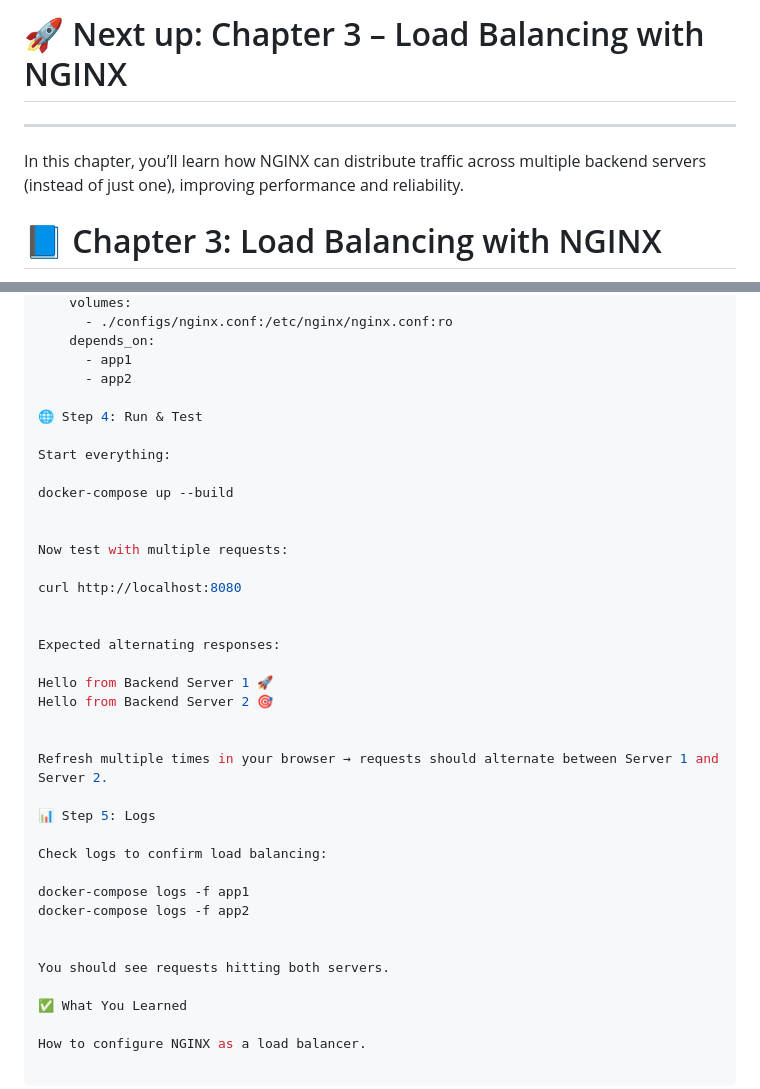
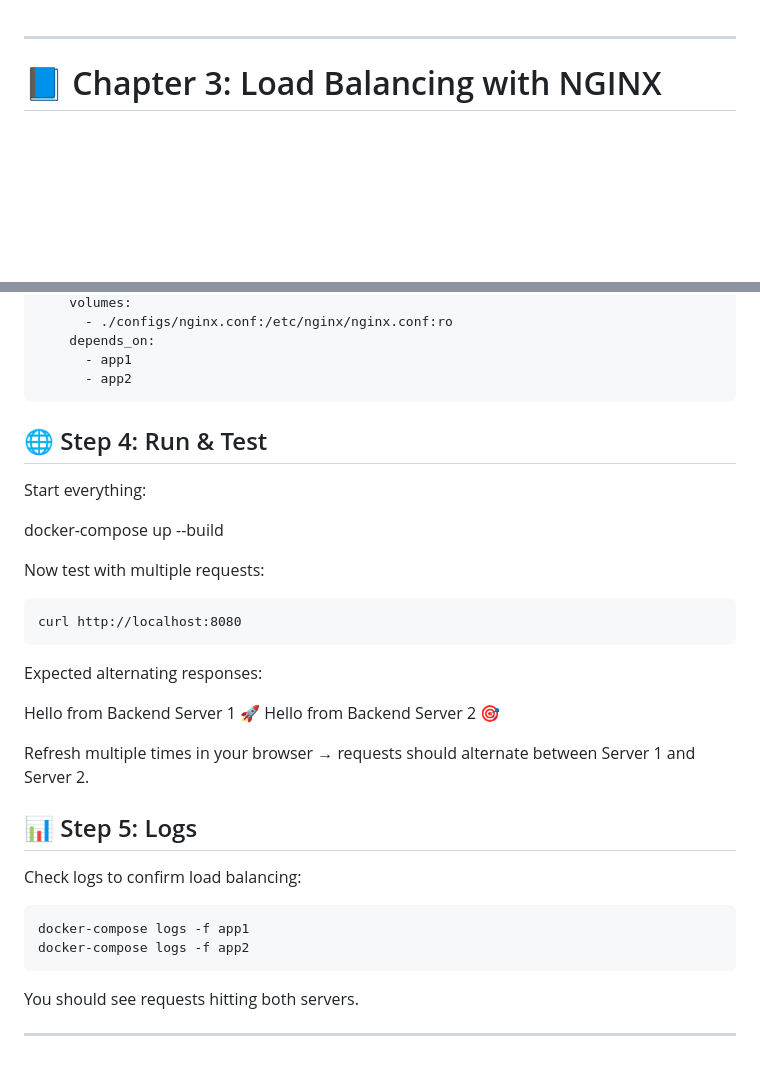
Before and after one commit to AyushPoojariUCD/nginx-bootcamp, a Markdown page: chapter-03-load-balancing/README.md, 2 parts joined by grey strips. Rendered like a GitHub page; blank space fills up the shorter version.

````diff
--- a/chapter-03-load-balancing/README.md
+++ b/chapter-03-load-balancing/README.md
@@ -1,11 +1,4 @@
-# 🚀 Next up: Chapter 3 – Load Balancing with NGINX
-
-
 ---
-
-In this chapter, you’ll learn how NGINX can distribute traffic across multiple backend servers (instead of just one), improving performance and reliability.
-
-
 # 📘 Chapter 3: Load Balancing with NGINX
 
 In this chapter, I’ll configure **NGINX as a load balancer** to distribute requests across multiple backend services.
@@ -146,8 +143,9 @@ services:
     depends_on:
       - app1
       - app2
+```
 
-🌐 Step 4: Run & Test
+## 🌐 Step 4: Run & Test
 
 Start everything:
 
@@ -156,8 +154,9 @@ docker-compose up --build
 
 Now test with multiple requests:
 
+```
 curl http://localhost:8080
-
+```
 
 Expected alternating responses:
 
@@ -167,16 +166,15 @@ Hello from Backend Server 2 🎯
 
 Refresh multiple times in your browser → requests should alternate between Server 1 and Server 2.
 
-📊 Step 5: Logs
+## 📊 Step 5: Logs
 
 Check logs to confirm load balancing:
 
+```
 docker-compose logs -f app1
 docker-compose logs -f app2
-
+```
 
 You should see requests hitting both servers.
 
-✅ What You Learned
-
-How to configure NGINX as a load balancer.
+---
````
Also changed, not shown: other parts of chapter-03-load-balancing/README.md (+11 -7 lines).
